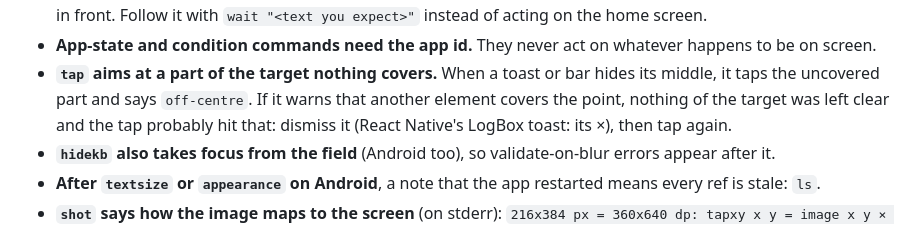
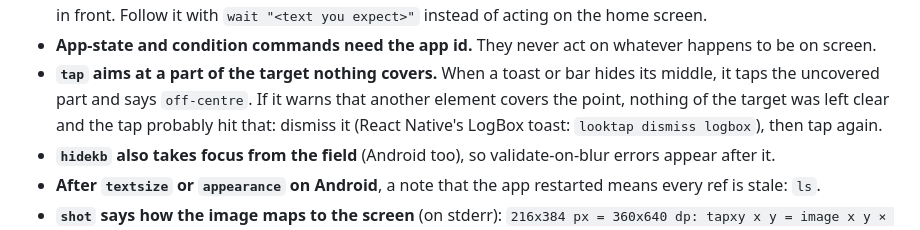
Before and after one commit to lakpriya1s/looktap, a Markdown page: skills/looktap/SKILL.md, the part around the change. Rendered like a GitHub page.

```diff
--- a/skills/looktap/SKILL.md
+++ b/skills/looktap/SKILL.md
@@ -508,7 +508,8 @@ Then look at the few frames that matter, not all of them.
 - **App-state and condition commands need the app id.** They never act on whatever happens to be on screen.
 - **`tap` aims at a part of the target nothing covers.** When a toast or bar hides its middle, it taps the
   uncovered part and says `off-centre`. If it warns that another element covers the point, nothing of the target
-  was left clear and the tap probably hit that: dismiss it (React Native's LogBox toast: its ×), then tap again.
+  was left clear and the tap probably hit that: dismiss it (React Native's LogBox toast: `looktap dismiss logbox`),
+  then tap again.
 - **`hidekb` also takes focus from the field** (Android too), so validate-on-blur errors appear after it.
 - **After `textsize` or `appearance` on Android**, a note that the app restarted means every ref is stale: `ls`.
 - **`shot` says how the image maps to the screen** (on stderr): `216x384 px = 360x640 dp: tapxy x y = image x y ×
```
Also changed, not shown: README.md (+19 -0 lines).
